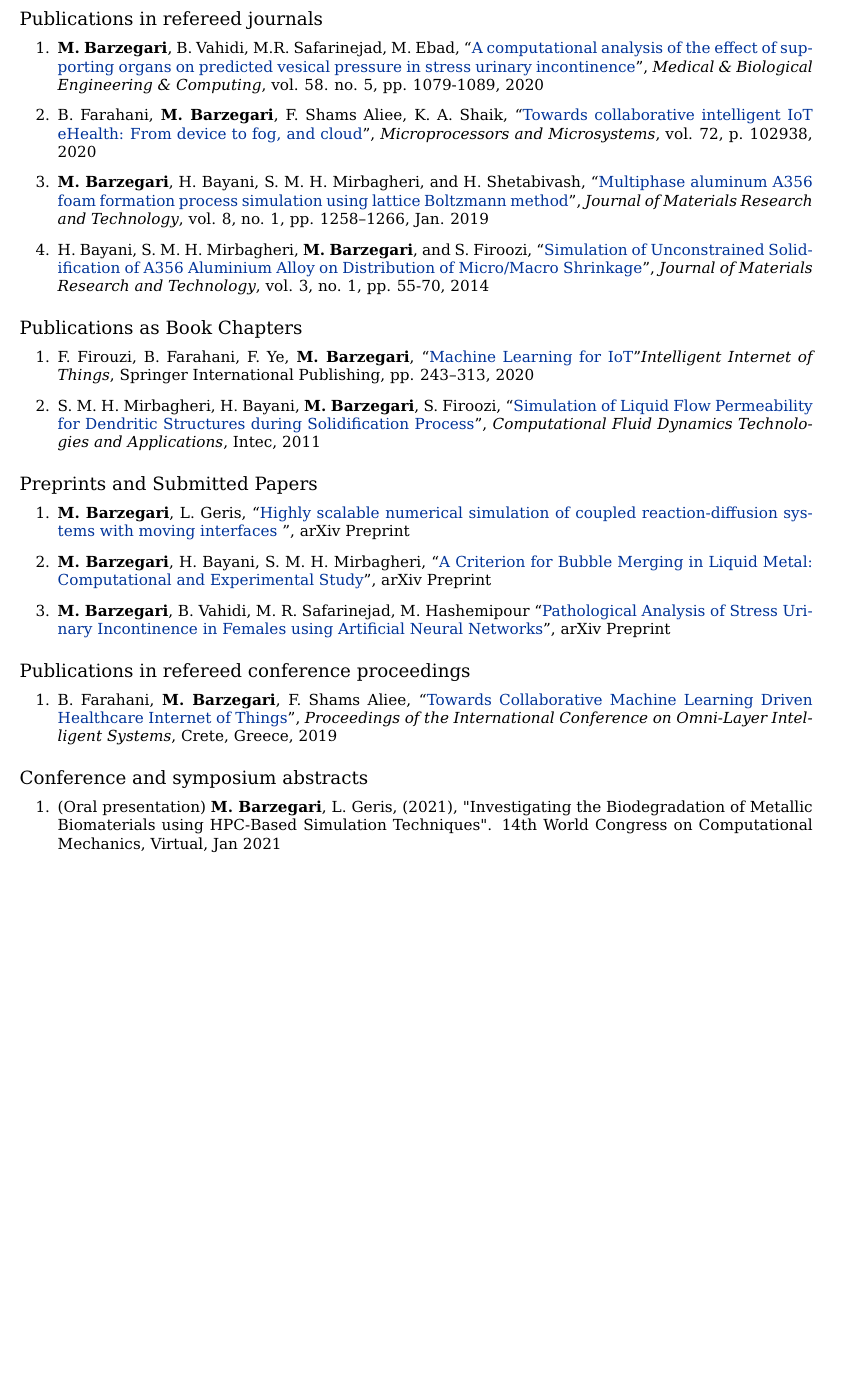
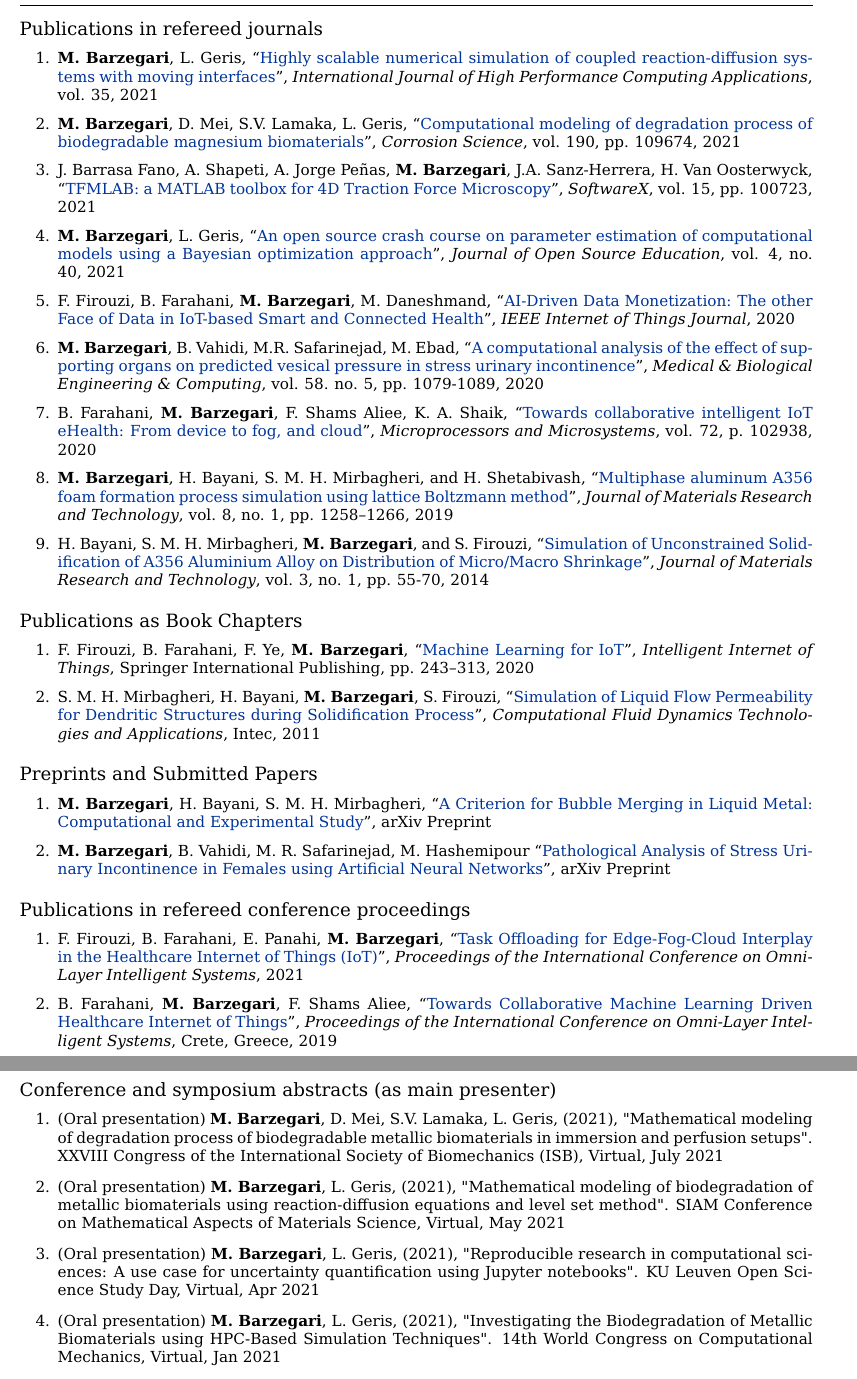
Before and after one commit to mbarzegary/MyCV, a LaTeX CV (main.tex): part of page 3 of 7 before the commit and two parts of pages 3 and 4 of 7 after it, the two joined at a grey line, cut so that both start at the same text, the shorter picture padded with empty space. The pictures show the PDF file main.pdf that the author committed with the source.

Commit message:
update publications

```diff
--- a/main.tex
+++ b/main.tex
@@ -193,29 +193,36 @@ Implementation of ANN models to investigate relations between porous media param
 \subsection{Publications in refereed journals}
 \begin{enumerate}
 \item
+\textbf{M. Barzegari}, L. Geris, ``\href{https://arxiv.org/abs/2008.11057}{Highly scalable numerical simulation of coupled reaction-diffusion systems with moving interfaces}'', \textit{International Journal of High Performance Computing Applications}, vol. 35, 2021
+\item
+\textbf{M. Barzegari}, D. Mei, S.V. Lamaka, L. Geris, ``\href{https://doi.org/10.1016/j.corsci.2021.109674}{Computational modeling of degradation process of biodegradable magnesium biomaterials}'', \textit{Corrosion Science}, vol. 190, pp. 109674, 2021
+\item
+J. Barrasa Fano, A. Shapeti, A. Jorge Peñas, \textbf{M. Barzegari}, J.A. Sanz-Herrera, H. Van Oosterwyck, ``\href{https://doi.org/10.1016/j.softx.2021.100723}{TFMLAB: a MATLAB toolbox for 4D Traction Force Microscopy}'', \textit{SoftwareX}, vol. 15, pp. 100723, 2021
+\item
+\textbf{M. Barzegari}, L. Geris, ``\href{https://doi.org/10.21105/jose.00089}{An open source crash course on parameter estimation of computational models using a Bayesian optimization approach}'', \textit{Journal of Open Source Education}, vol. 4, no. 40, 2021
+\item
+F. Firouzi, B. Farahani, \textbf{M. Barzegari}, M. Daneshmand, ``\href{https://doi.org/10.1109/JIOT.2020.3027971}{AI-Driven Data Monetization: The other Face of Data in IoT-based Smart and Connected Health}'', \textit{IEEE Internet of Things Journal}, 2020
+\item
 \textbf{M. Barzegari}, B. Vahidi, M.R. Safarinejad, M. Ebad, ``\href{https://doi.org/10.1007/s11517-020-02148-2}{A computational analysis of the effect of supporting organs on predicted vesical pressure in stress urinary incontinence}'', \textit{Medical \& Biological Engineering \& Computing}, vol. 58. no. 5, pp. 1079-1089, 2020
 \item
 B. Farahani, \textbf{M. Barzegari}, F. Shams Aliee, K. A. Shaik, “\href{https://doi.org/10.1016/j.micpro.2019.102938}{Towards collaborative intelligent IoT eHealth: From device to fog, and cloud}'', \textit{Microprocessors and Microsystems}, vol. 72, p. 102938, 2020
 \item
-\textbf{M. Barzegari}, H. Bayani, S. M. H. Mirbagheri, and H. Shetabivash, “\href{https://doi.org/10.1016/j.jmrt.2018.03.010}{Multiphase aluminum A356 foam formation process simulation using lattice Boltzmann method}'', \textit{Journal of Materials Research and Technology}, vol. 8, no. 1, pp. 1258–1266, Jan. 2019
+\textbf{M. Barzegari}, H. Bayani, S. M. H. Mirbagheri, and H. Shetabivash, “\href{https://doi.org/10.1016/j.jmrt.2018.03.010}{Multiphase aluminum A356 foam formation process simulation using lattice Boltzmann method}'', \textit{Journal of Materials Research and Technology}, vol. 8, no. 1, pp. 1258–1266, 2019
 \item
-H. Bayani, S. M. H. Mirbagheri, \textbf{M. Barzegari}, and S. Firoozi, ``\href{http://www.sciencedirect.com/science/article/pii/S2238785413001129}{Simulation of Unconstrained Solidification of A356 Aluminium Alloy on Distribution of Micro/Macro Shrinkage}'', \textit{Journal of Materials Research and Technology}, vol. 3, no. 1, pp. 55-70, 2014
+H. Bayani, S. M. H. Mirbagheri, \textbf{M. Barzegari}, and S. Firouzi, ``\href{http://www.sciencedirect.com/science/article/pii/S2238785413001129}{Simulation of Unconstrained Solidification of A356 Aluminium Alloy on Distribution of Micro/Macro Shrinkage}'', \textit{Journal of Materials Research and Technology}, vol. 3, no. 1, pp. 55-70, 2014
 \end{enumerate}
 
 \subsection{Publications as Book Chapters}
 
 \begin{enumerate}
 \item
-F. Firouzi, B. Farahani, F. Ye, \textbf{M. Barzegari}, “\href{https://link.springer.com/chapter/10.1007\%2F978-3-030-30367-9_5}{Machine Learning for IoT}''\textit{Intelligent Internet of Things}, Springer International Publishing, pp. 243–313, 2020
+F. Firouzi, B. Farahani, F. Ye, \textbf{M. Barzegari}, “\href{https://link.springer.com/chapter/10.1007\%2F978-3-030-30367-9_5}{Machine Learning for IoT}'', \textit{Intelligent Internet of Things}, Springer International Publishing, pp. 243–313, 2020
 \item
-S. M. H. Mirbagheri, H. Bayani, \textbf{M. Barzegari}, S. Firoozi, ``\href{https://www.intechopen.com/books/computational-fluid-dynamics-technologies-and-applications/simulation-of-liquid-flow-permeability-for-dendritic-structures-during-solidification-process}{Simulation of Liquid Flow Permeability for Dendritic Structures during Solidification Process}'', \textit{Computational Fluid Dynamics Technologies and Applications}, Intec, 2011
+S. M. H. Mirbagheri, H. Bayani, \textbf{M. Barzegari}, S. Firouzi, ``\href{https://www.intechopen.com/books/computational-fluid-dynamics-technologies-and-applications/simulation-of-liquid-flow-permeability-for-dendritic-structures-during-solidification-process}{Simulation of Liquid Flow Permeability for Dendritic Structures during Solidification Process}'', \textit{Computational Fluid Dynamics Technologies and Applications}, Intec, 2011
 \end{enumerate}
 
 \subsection{Preprints and Submitted Papers}
 \begin{enumerate}
-\item
-\textbf{M. Barzegari}, L. Geris, ``\href{https://arxiv.org/abs/2008.11057}{Highly scalable numerical simulation of coupled reaction-diffusion systems with moving interfaces
-}'', arXiv Preprint
 \item
 \textbf{M. Barzegari}, H. Bayani, S. M. H. Mirbagheri, ``\href{https://arxiv.org/abs/1708.01608}{A Criterion for Bubble Merging in Liquid Metal: Computational and Experimental Study}'', arXiv Preprint
 \item
@@ -225,13 +232,25 @@ S. M. H. Mirbagheri, H. Bayani, \textbf{M. Barzegari}, S. Firoozi, ``\href{https
 \subsection{Publications in refereed conference proceedings}
 \begin{enumerate}
 \item
+F. Firouzi, B. Farahani, E. Panahi, \textbf{M. Barzegari}, ``\href{https://ieeexplore.ieee.org/abstract/document/9524098}{
+Task Offloading for Edge-Fog-Cloud Interplay in the Healthcare Internet of Things (IoT)}'', \textit{Proceedings of the International Conference on Omni-Layer Intelligent Systems}, 2021
+\item
 B. Farahani, \textbf{M. Barzegari}, F. Shams Aliee, ``\href{https://dl.acm.org/citation.cfm?id=3312644}{
 Towards Collaborative Machine Learning Driven Healthcare Internet of Things}'', \textit{Proceedings of the International Conference on Omni-Layer Intelligent Systems}, Crete, Greece, 2019
 \end{enumerate}
 
-\subsection{Conference and symposium abstracts}
+\subsection{Conference and symposium abstracts (as main presenter)}
 
 \begin{enumerate}
+\item
+(Oral presentation)
+\textbf{M. Barzegari}, D. Mei, S.V. Lamaka, L. Geris, (2021), "Mathematical modeling of degradation process of biodegradable metallic biomaterials in immersion and perfusion setups". XXVIII Congress of the International Society of Biomechanics (ISB), Virtual, July 2021
+\item
+(Oral presentation)
+\textbf{M. Barzegari}, L. Geris, (2021), "Mathematical modeling of biodegradation of metallic biomaterials using reaction-diffusion equations and level set method". SIAM Conference on Mathematical Aspects of Materials Science, Virtual, May 2021
+\item
+(Oral presentation)
+\textbf{M. Barzegari}, L. Geris, (2021), "Reproducible research in computational sciences: A use case for uncertainty quantification using Jupyter notebooks". KU Leuven Open Science Study Day, Virtual, Apr 2021
 \item
 (Oral presentation)
 \textbf{M. Barzegari}, L. Geris, (2021), "Investigating the Biodegradation of Metallic Biomaterials using HPC-Based Simulation Techniques". 14th World Congress on Computational Mechanics, Virtual, Jan 2021
```
Also changed, not shown: main.pdf, main.tex (2 more changed lines).
